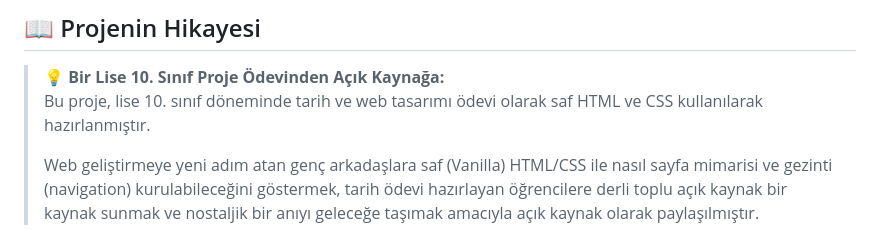
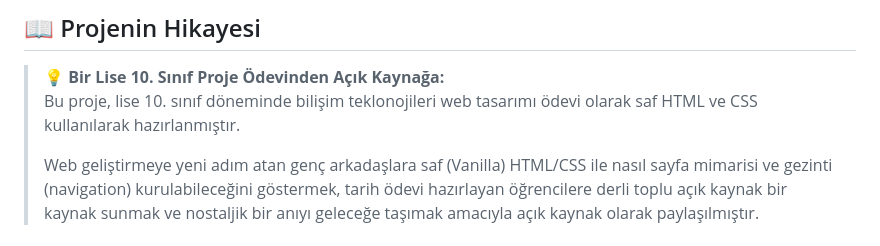
Before and after one commit to 7EMRE1905/osmanli-padisahlari, a Markdown page: README.md, the part around one of its changes. Rendered like a GitHub page.

```diff
--- a/README.md
+++ b/README.md
@@ -12,7 +12,7 @@ Osmanlı İmparatorluğu'nun kuruluşundan (1299 - Osman Gazi) son dönemine (19
 ## 📖 Projenin Hikayesi
 
 > 💡 **Bir Lise 10. Sınıf Proje Ödevinden Açık Kaynağa:**
-> Bu proje, lise 10. sınıf döneminde tarih ve web tasarımı ödevi olarak saf HTML ve CSS kullanılarak hazırlanmıştır.
+> Bu proje, lise 10. sınıf döneminde bilişim teklonojileri web tasarımı ödevi olarak saf HTML ve CSS kullanılarak hazırlanmıştır.
 >
 > Web geliştirmeye yeni adım atan genç arkadaşlara saf (Vanilla) HTML/CSS ile nasıl sayfa mimarisi ve gezinti (navigation) kurulabileceğini göstermek, tarih ödevi hazırlayan öğrencilere derli toplu açık kaynak bir kaynak sunmak ve nostaljik bir anıyı geleceğe taşımak amacıyla açık kaynak olarak paylaşılmıştır.
 
```
Also changed, not shown: other parts of README.md (+1 -0 lines).
